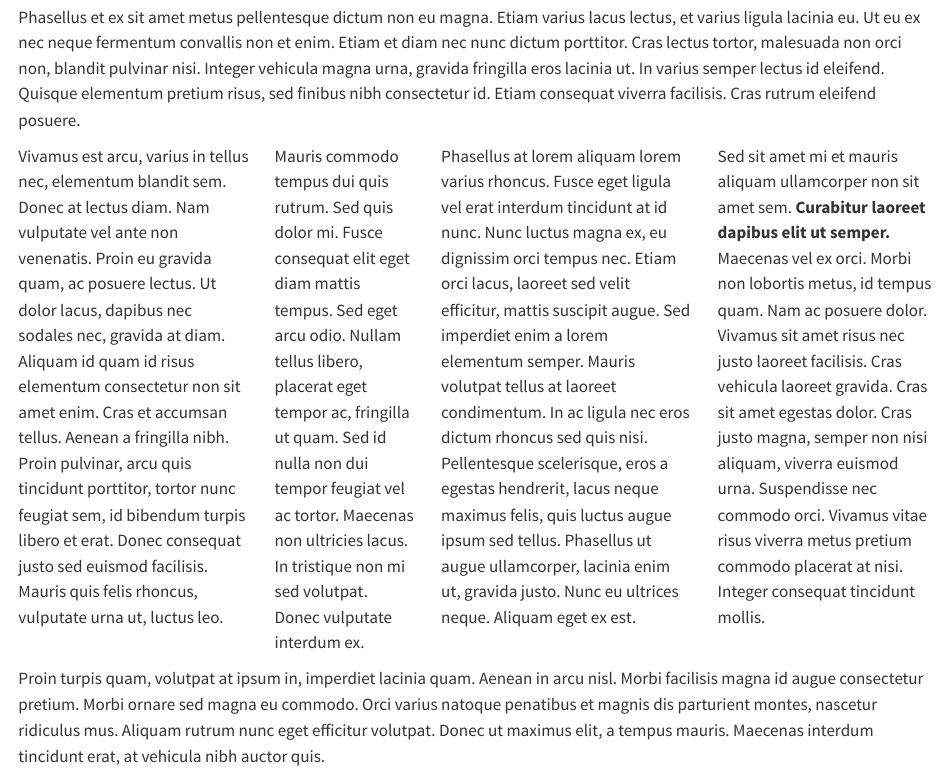
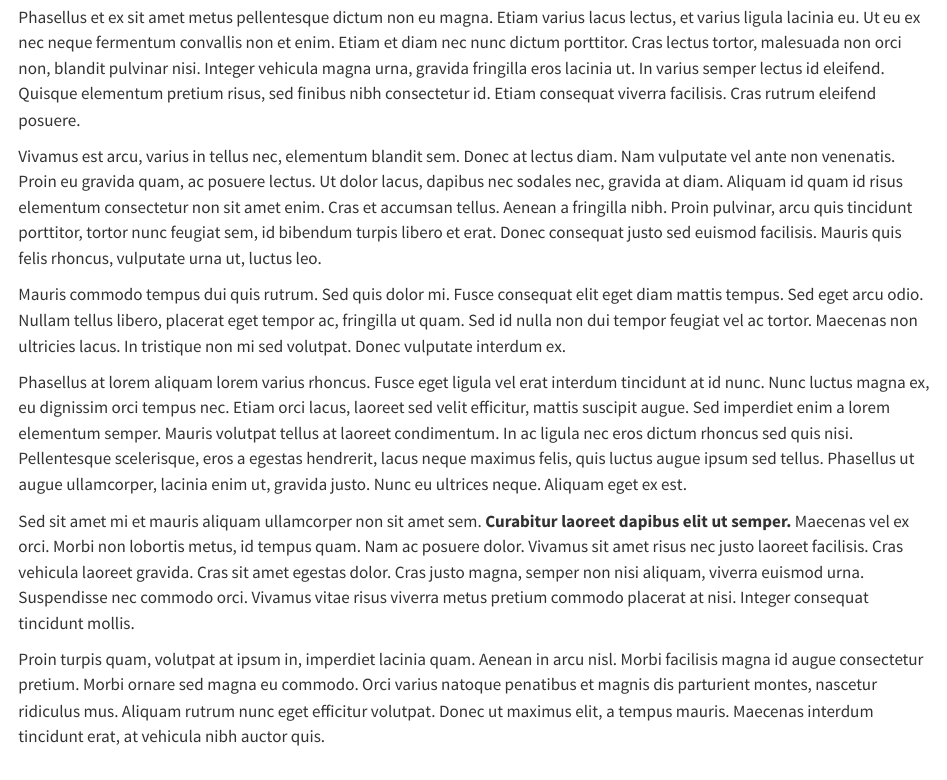
Before and after one commit to jimjam-slam/columnflow, a Quarto document (example.qmd): the page in a window 1100 px wide, from 290 px down. Rendered offline with R 4.5, knitr and Pandoc in place of Quarto, with nearby package versions; drawn as R Markdown's standard HTML page in place of the format the file asks for.

Commit message:
Rename class for triggering columns

```diff
--- a/_extensions/columnflow/columnflow.lua
+++ b/_extensions/columnflow/columnflow.lua
@@ -98,7 +98,7 @@ columnFilterWord = {
 
   Div = function(el)
 
-    if el.classes:includes("columns") then
+    if el.classes:includes("columnflow") then
       -- do the thing
       quarto.utils.dump(">>> PROCESSING DIV.COLUMNS")
 
--- a/example.qmd
+++ b/example.qmd
@@ -10,7 +10,7 @@ Lorem ipsum dolor sit amet, consectetur adipiscing elit. Donec cursus mi id diam
 
 Phasellus et ex sit amet metus pellentesque dictum non eu magna. Etiam varius lacus lectus, et varius ligula lacinia eu. Ut eu ex nec neque fermentum convallis non et enim. Etiam et diam nec nunc dictum porttitor. Cras lectus tortor, malesuada non orci non, blandit pulvinar nisi. Integer vehicula magna urna, gravida fringilla eros lacinia ut. In varius semper lectus id eleifend. Quisque elementum pretium risus, sed finibus nibh consectetur id. Etiam consequat viverra facilisis. Cras rutrum eleifend posuere.
 
-::: {.columns testcolor="red"}
+::: {.columnflow testcolor="red"}
 
 Vivamus est arcu, varius in tellus nec, elementum blandit sem. Donec at lectus diam. Nam vulputate vel ante non venenatis. Proin eu gravida quam, ac posuere lectus. Ut dolor lacus, dapibus nec sodales nec, gravida at diam. Aliquam id quam id risus elementum consectetur non sit amet enim. Cras et accumsan tellus. Aenean a fringilla nibh. Proin pulvinar, arcu quis tincidunt porttitor, tortor nunc feugiat sem, id bibendum turpis libero et erat. Donec consequat justo sed euismod facilisis. Mauris quis felis rhoncus, vulputate urna ut, luctus leo.
 
```
Also changed, not shown: example.qmd (2 more changed lines).
